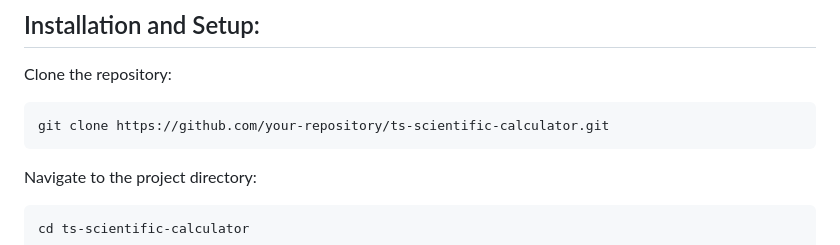
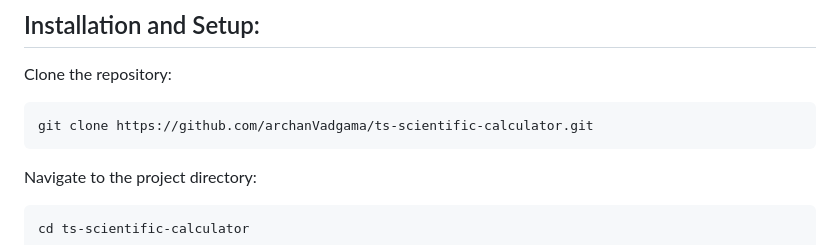
Before and after one commit to archanVadgama/ts-scientific-calculator, a Markdown page: README.md, the part around the change. Rendered like a GitHub page.

Commit message:
UPD: Readme file

````diff
--- a/README.md
+++ b/README.md
@@ -11,7 +11,7 @@ A fully functional scientific calculator built using HTML, CSS, and TypeScript.
 Clone the repository:
 
 ```
-git clone https://github.com/your-repository/ts-scientific-calculator.git
+git clone https://github.com/archanVadgama/ts-scientific-calculator.git
 ```
 
 Navigate to the project directory:
````
